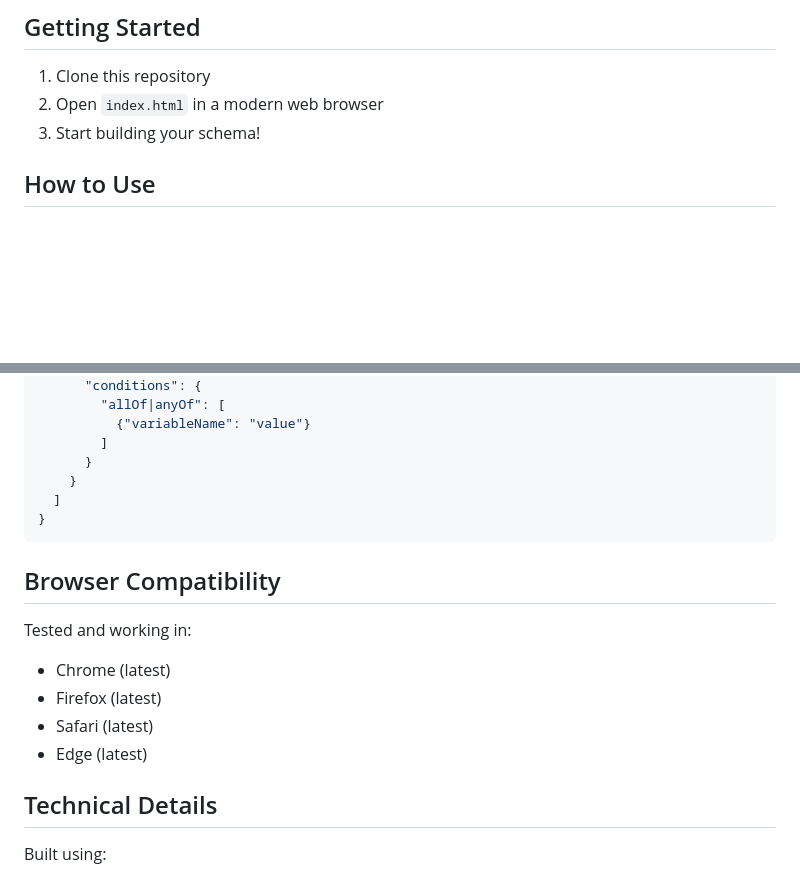
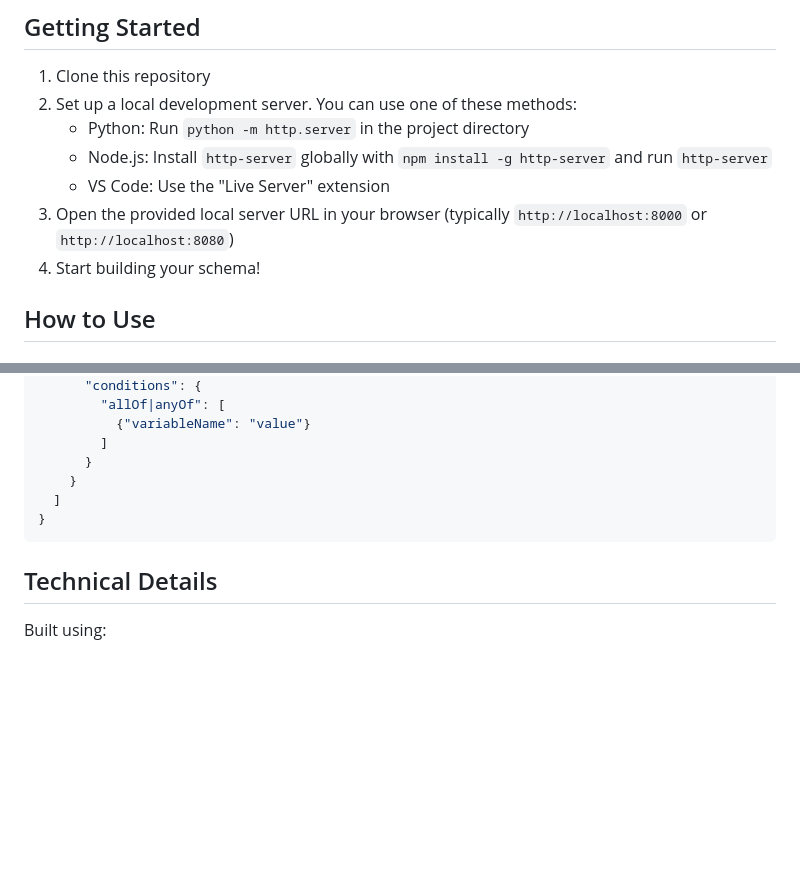
Before and after one commit to sasharosca/workspace_test, a Markdown page: README.md, 2 parts joined by grey strips. GitHub-like rendering; blank space fills up the shorter version.

````diff
--- a/README.md
+++ b/README.md
@@ -27,8 +27,12 @@ A web-based tool for building and visualizing conditional schemas with a dynamic
 ## Getting Started
 
 1. Clone this repository
-2. Open `index.html` in a modern web browser
-3. Start building your schema!
+2. Set up a local development server. You can use one of these methods:
+   - Python: Run `python -m http.server` in the project directory
+   - Node.js: Install `http-server` globally with `npm install -g http-server` and run `http-server`
+   - VS Code: Use the "Live Server" extension
+3. Open the provided local server URL in your browser (typically `http://localhost:8000` or `http://localhost:8080`)
+4. Start building your schema!
 
 ## How to Use
 
@@ -97,14 +101,6 @@ The generated schema follows this format:
 }
 ```
 
-## Browser Compatibility
-
-Tested and working in:
-- Chrome (latest)
-- Firefox (latest)
-- Safari (latest)
-- Edge (latest)
-
 ## Technical Details
 
 Built using:
````
